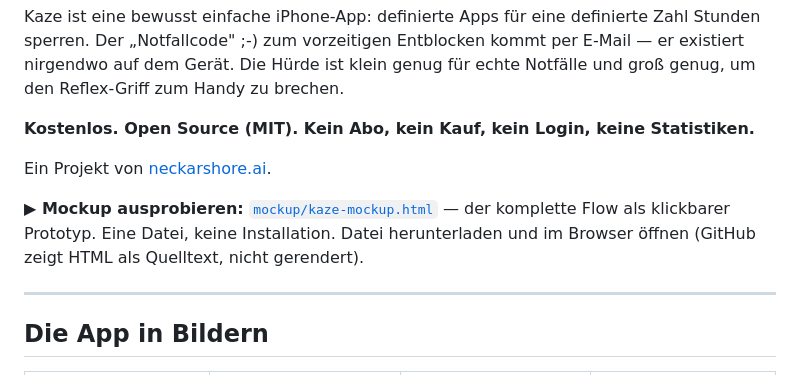
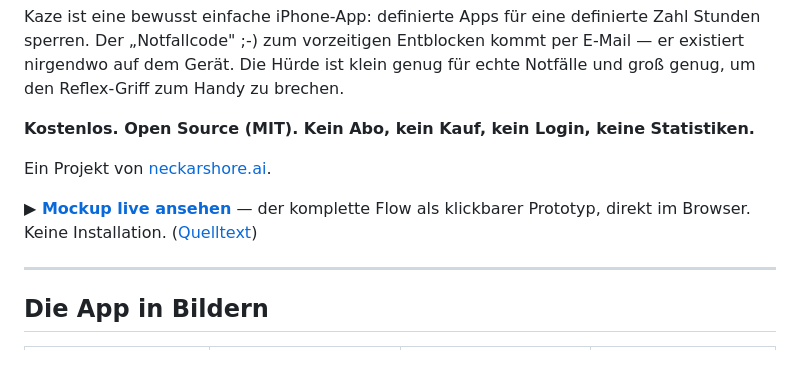
Before and after one commit to neckarshore-mmps/kaze, a Markdown page: README.md, the part around the change. GitHub-like rendering.

Commit message:
docs(readme): Mockup-Link auf GitHub-Pages-Live-URL umstellen
Co-Authored-By: Claude Opus 4.8 <noreply@anthropic.com>
Claude-Session: https://claude.ai/code/session_01AQvZk947XKhXtpysX7cR9p

```diff
--- a/README.md
+++ b/README.md
@@ -8,7 +8,7 @@ Kaze ist eine bewusst einfache iPhone-App: definierte Apps für eine definierte
 
 Ein Projekt von [neckarshore.ai](https://neckarshore.ai).
 
-**▶ Mockup ausprobieren:** [`mockup/kaze-mockup.html`](mockup/kaze-mockup.html) — der komplette Flow als klickbarer Prototyp. Eine Datei, keine Installation. Datei herunterladen und im Browser öffnen (GitHub zeigt HTML als Quelltext, nicht gerendert).
+**▶ [Mockup live ansehen](https://neckarshore-mmps.github.io/kaze/mockup/kaze-mockup.html)** — der komplette Flow als klickbarer Prototyp, direkt im Browser. Keine Installation. ([Quelltext](mockup/kaze-mockup.html))
 
 ---
 
```
